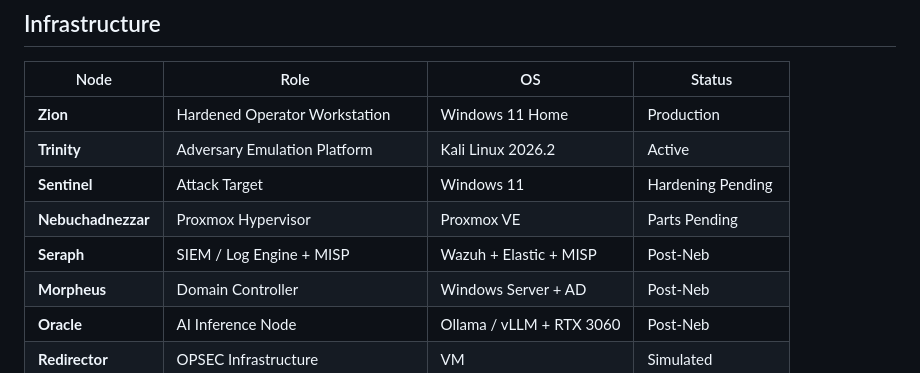
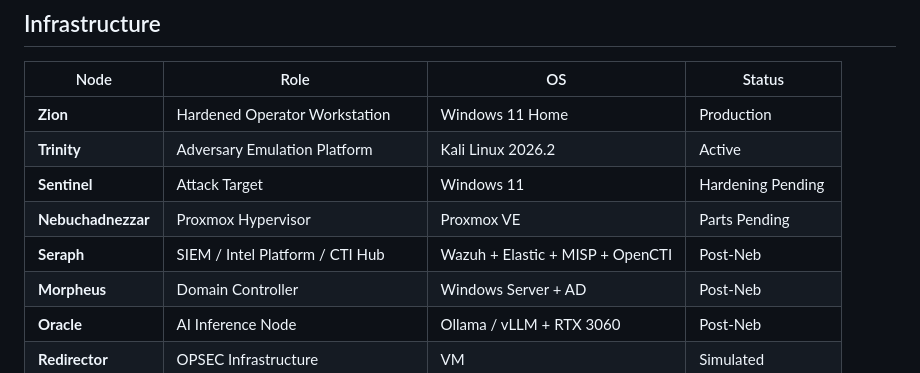
Before and after one commit to jjackson0724/homelab, a Markdown page: README.md, the part around the change. Rendered like a GitHub page.

Commit message:
Add OpenCTI to Seraph - real-time CTI platform alongside MISP and Wazuh

```diff
--- a/README.md
+++ b/README.md
@@ -60,7 +60,7 @@ graph TD
 | **Trinity** | Adversary Emulation Platform | Kali Linux 2026.2 | Active |
 | **Sentinel** | Attack Target | Windows 11 | Hardening Pending |
 | **Nebuchadnezzar** | Proxmox Hypervisor | Proxmox VE | Parts Pending |
-| **Seraph** | SIEM / Log Engine + MISP | Wazuh + Elastic + MISP | Post-Neb |
+| **Seraph** | SIEM / Intel Platform / CTI Hub | Wazuh + Elastic + MISP + OpenCTI | Post-Neb |
 | **Morpheus** | Domain Controller | Windows Server + AD | Post-Neb |
 | **Oracle** | AI Inference Node | Ollama / vLLM + RTX 3060 | Post-Neb |
 | **Redirector** | OPSEC Infrastructure | VM | Simulated |
```
